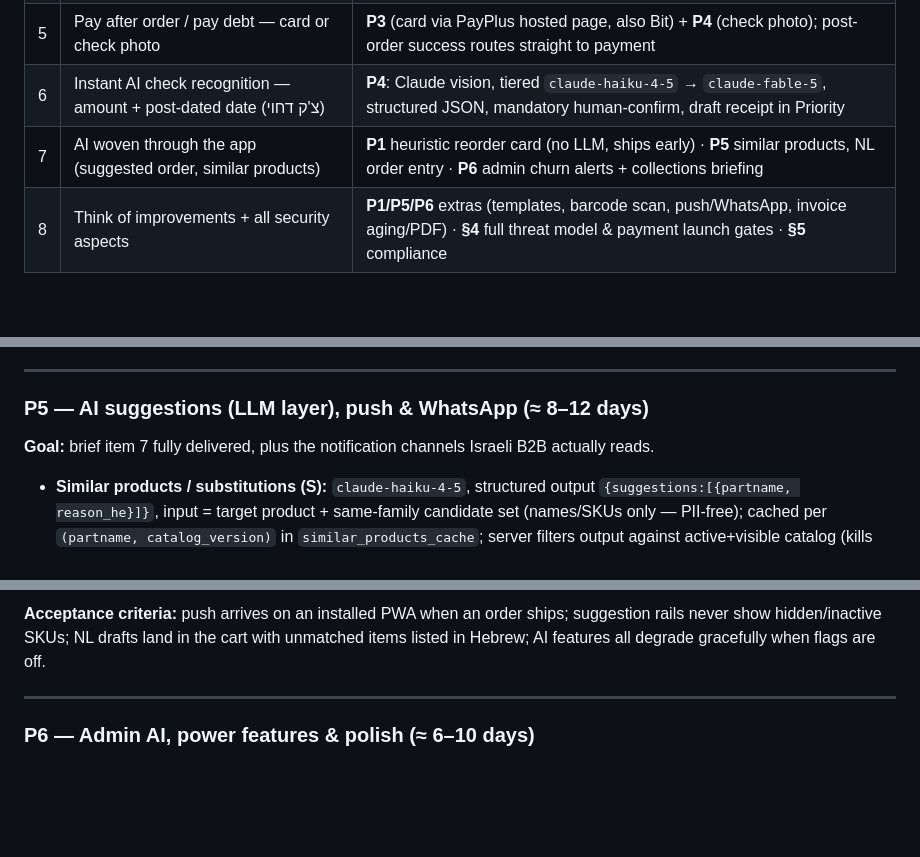
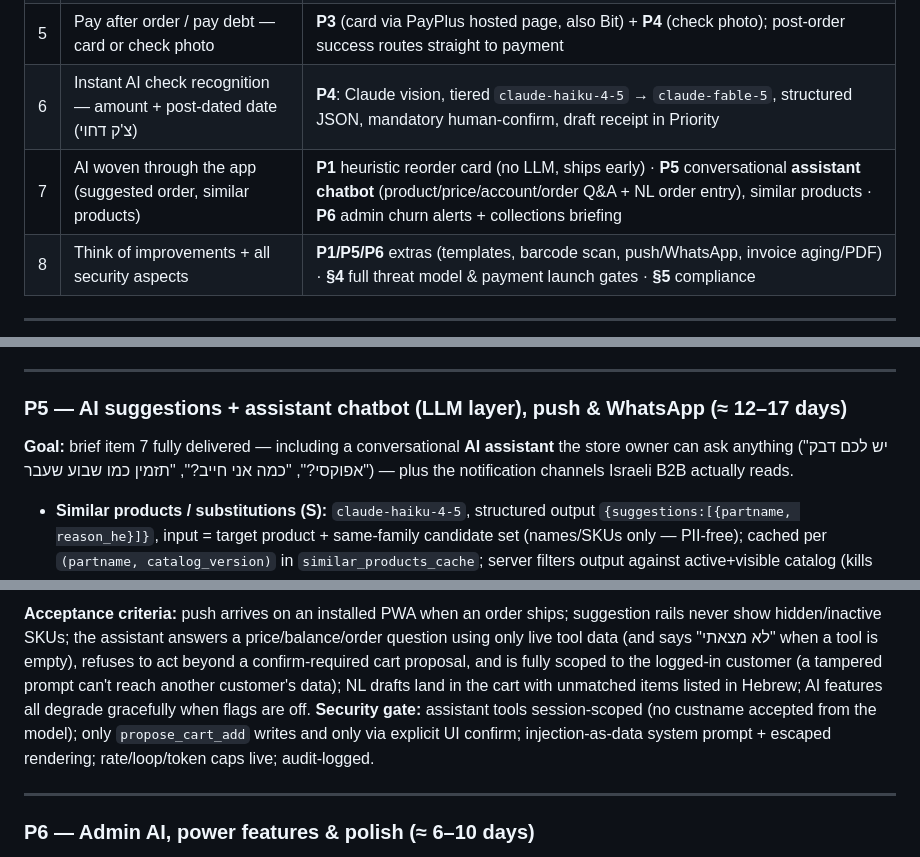
Before and after one commit to assafch/prgatB2B, a Markdown page: UPGRADE_PLAN.md, 3 parts joined by grey strips. Drawn GitHub-style; blank space fills up the shorter version.

```diff
--- a/UPGRADE_PLAN.md
+++ b/UPGRADE_PLAN.md
@@ -19,7 +19,7 @@ prgatB2B today is a solid, correctly-guarded ordering portal: catalog, cart, ord
 | 4 | Simple entry to a new order | **P1**: FAB + search-first catalog + 2-tap reorder + checkout with delivery date |
 | 5 | Pay after order / pay debt — card or check photo | **P3** (card via PayPlus hosted page, also Bit) + **P4** (check photo); post-order success routes straight to payment |
 | 6 | Instant AI check recognition — amount + post-dated date (צ'ק דחוי) | **P4**: Claude vision, tiered `claude-haiku-4-5` → `claude-fable-5`, structured JSON, mandatory human-confirm, draft receipt in Priority |
-| 7 | AI woven through the app (suggested order, similar products) | **P1** heuristic reorder card (no LLM, ships early) · **P5** similar products, NL order entry · **P6** admin churn alerts + collections briefing |
+| 7 | AI woven through the app (suggested order, similar products) | **P1** heuristic reorder card (no LLM, ships early) · **P5** conversational **assistant chatbot** (product/price/account/order Q&A + NL order entry), similar products · **P6** admin churn alerts + collections briefing |
 | 8 | Think of improvements + all security aspects | **P1/P5/P6** extras (templates, barcode scan, push/WhatsApp, invoice aging/PDF) · **§4** full threat model & payment launch gates · **§5** compliance |
 
 ---
@@ -157,9 +157,9 @@ Work items:
 
 ---
 
-### P5 — AI suggestions (LLM layer), push & WhatsApp (≈ 8–12 days)
+### P5 — AI suggestions + assistant chatbot (LLM layer), push & WhatsApp (≈ 12–17 days)
 
-**Goal:** brief item 7 fully delivered, plus the notification channels Israeli B2B actually reads.
+**Goal:** brief item 7 fully delivered — including a conversational **AI assistant** the store owner can ask anything ("יש לכם דבק אפוקסי?", "כמה אני חייב?", "תזמין כמו שבוע שעבר") — plus the notification channels Israeli B2B actually reads.
 
 - **Similar products / substitutions (S):** `claude-haiku-4-5`, structured output `{suggestions:[{partname, reason_he}]}`, input = target product + same-family candidate set (names/SKUs only — PII-free); cached per `(partname, catalog_version)` in `similar_products_cache`; server filters output against active+visible catalog (kills hallucination and injection in one move); deterministic same-family fallback. Powers the product-page rail and out-of-stock substitution.
 - **Web Push (M):** VAPID keys, SW `push` handler, `push_subscriptions` table with **endpoint-host allowlist** (FCM/APNs/WNS/Mozilla only — otherwise web-push is an SSRF primitive), 5 subscriptions/user cap. Permission asked **in context** (after first successful order), never on load. Events: order approved / shipped / delivered, payment received, debt reminder, check due soon, new promotion — driven by a 5-min Priority status poller diffing `ORDSTATUSDES` into a `notifications` outbox. **Payload minimization:** "יש עדכון בחשבונך" — never debt amounts on a lock screen.
@@ -168,5 +169,6 @@ Work items:
 
-**Acceptance criteria:** push arrives on an installed PWA when an order ships; suggestion rails never show hidden/inactive SKUs; NL drafts land in the cart with unmatched items listed in Hebrew; AI features all degrade gracefully when flags are off.
+**Acceptance criteria:** push arrives on an installed PWA when an order ships; suggestion rails never show hidden/inactive SKUs; the assistant answers a price/balance/order question using only live tool data (and says "לא מצאתי" when a tool is empty), refuses to act beyond a confirm-required cart proposal, and is fully scoped to the logged-in customer (a tampered prompt can't reach another customer's data); NL drafts land in the cart with unmatched items listed in Hebrew; AI features all degrade gracefully when flags are off.
+**Security gate:** assistant tools session-scoped (no custname accepted from the model); only `propose_cart_add` writes and only via explicit UI confirm; injection-as-data system prompt + escaped rendering; rate/loop/token caps live; audit-logged.
 
 ---
 
```
Also changed, not shown: other parts of UPGRADE_PLAN.md (+5 -3 lines).
